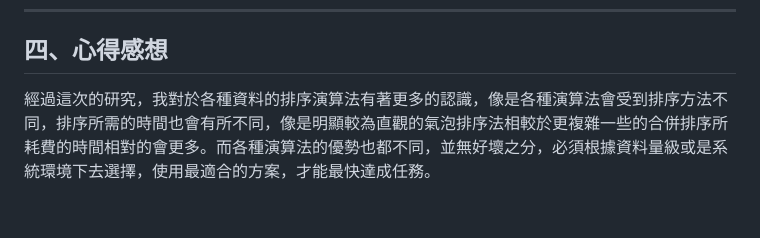
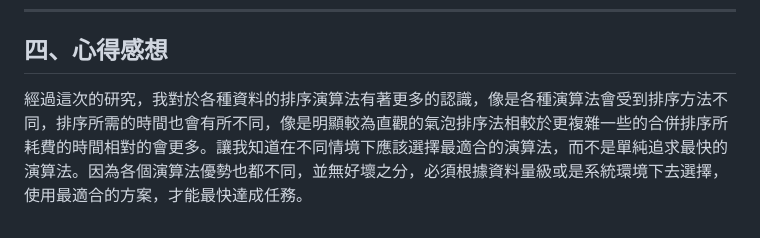
Before and after one commit to lichangye-art/sort_report, a Markdown page: README.md, the part around the change. Rendered like a GitHub page.

```diff
--- a/README.md
+++ b/README.md
@@ -70,4 +70,4 @@
 
 ## 四、心得感想
 
-經過這次的研究，我對於各種資料的排序演算法有著更多的認識，像是各種演算法會受到排序方法不同，排序所需的時間也會有所不同，像是明顯較為直觀的氣泡排序法相較於更複雜一些的合併排序所耗費的時間相對的會更多。而各種演算法的優勢也都不同，並無好壞之分，必須根據資料量級或是系統環境下去選擇，使用最適合的方案，才能最快達成任務。
+經過這次的研究，我對於各種資料的排序演算法有著更多的認識，像是各種演算法會受到排序方法不同，排序所需的時間也會有所不同，像是明顯較為直觀的氣泡排序法相較於更複雜一些的合併排序所耗費的時間相對的會更多。讓我知道在不同情境下應該選擇最適合的演算法，而不是單純追求最快的演算法。因為各個演算法優勢也都不同，並無好壞之分，必須根據資料量級或是系統環境下去選擇，使用最適合的方案，才能最快達成任務。
```
